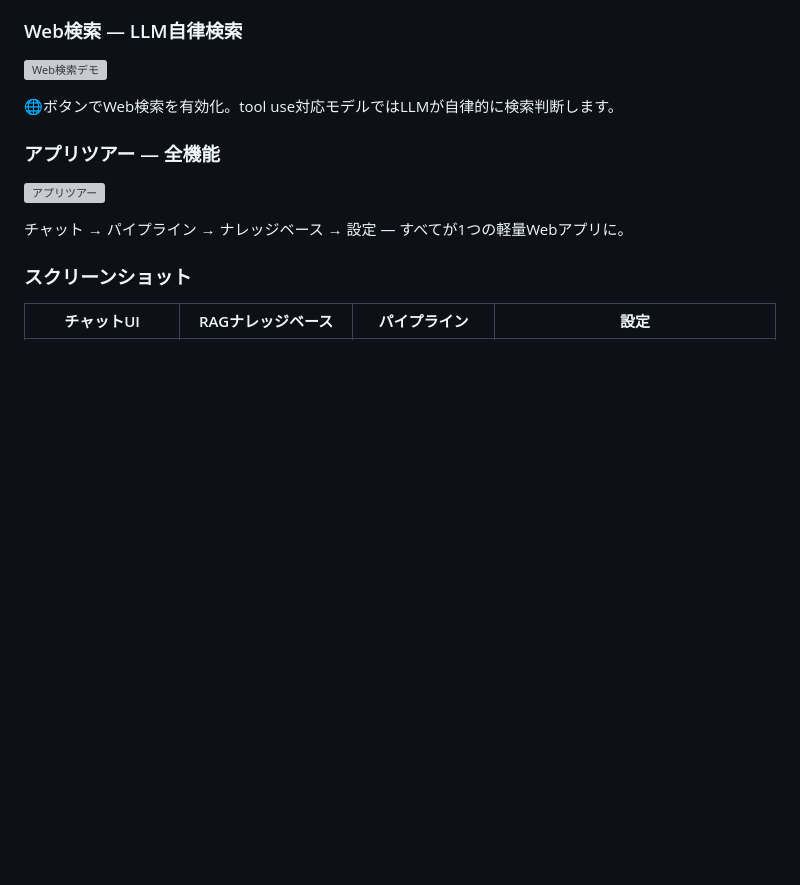
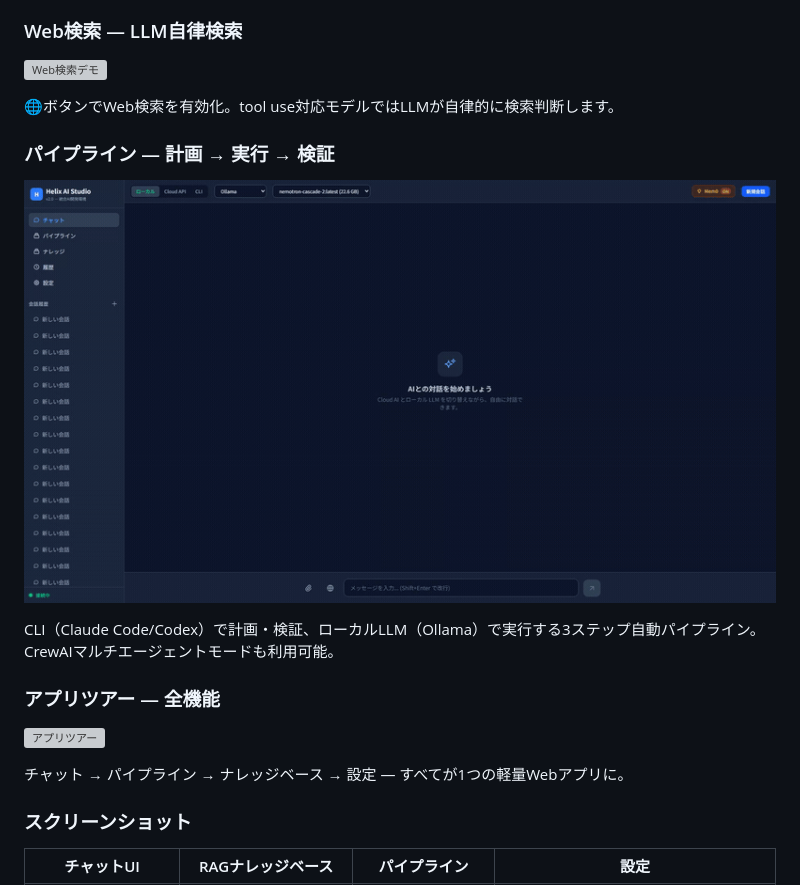
Before and after one commit to tsunamayo7/helix-ai-studio, a Markdown page: README.ja.md, the part around the change. Rendered like a GitHub page; pictures changed too: docs/images/ja/gh_pipeline_demo.gif (added); blank space fills up the shorter version; grey boxes are pictures that could not be loaded.

```diff
--- a/README.ja.md
+++ b/README.ja.md
@@ -50,6 +50,12 @@ OllamaによるリアルタイムWebSocketストリーミング。プロンプ
 ![Web検索デモ](docs/images/ja/gh_search_demo.gif)
 
 🌐ボタンでWeb検索を有効化。tool use対応モデルではLLMが自律的に検索判断します。
+
+### パイプライン — 計画 → 実行 → 検証
+
+![パイプラインデモ](docs/images/ja/gh_pipeline_demo.gif)
+
+CLI（Claude Code/Codex）で計画・検証、ローカルLLM（Ollama）で実行する3ステップ自動パイプライン。CrewAIマルチエージェントモードも利用可能。
 
 ### アプリツアー — 全機能
 
```
Also changed, not shown: README.md (+6 -0 lines), 3 other files.
